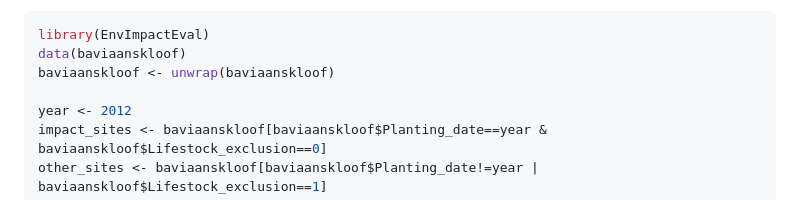
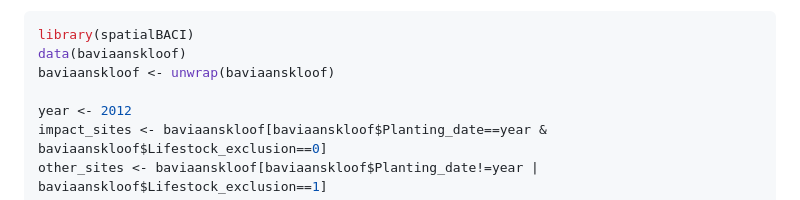
Before and after one commit to Space4Restoration/spatialBACI, a Markdown page: tutorials/BACI_Baviaanskloof.md, the part around the change. GitHub-like rendering.

````diff
--- a/tutorials/BACI_Baviaanskloof.md
+++ b/tutorials/BACI_Baviaanskloof.md
@@ -29,7 +29,7 @@ select the sites revegetated in 2012 that were not subject to lifestock
 grazing exclusion.
 
 ``` r
-library(EnvImpactEval)
+library(spatialBACI)
 data(baviaanskloof)
 baviaanskloof <- unwrap(baviaanskloof)
 
````
